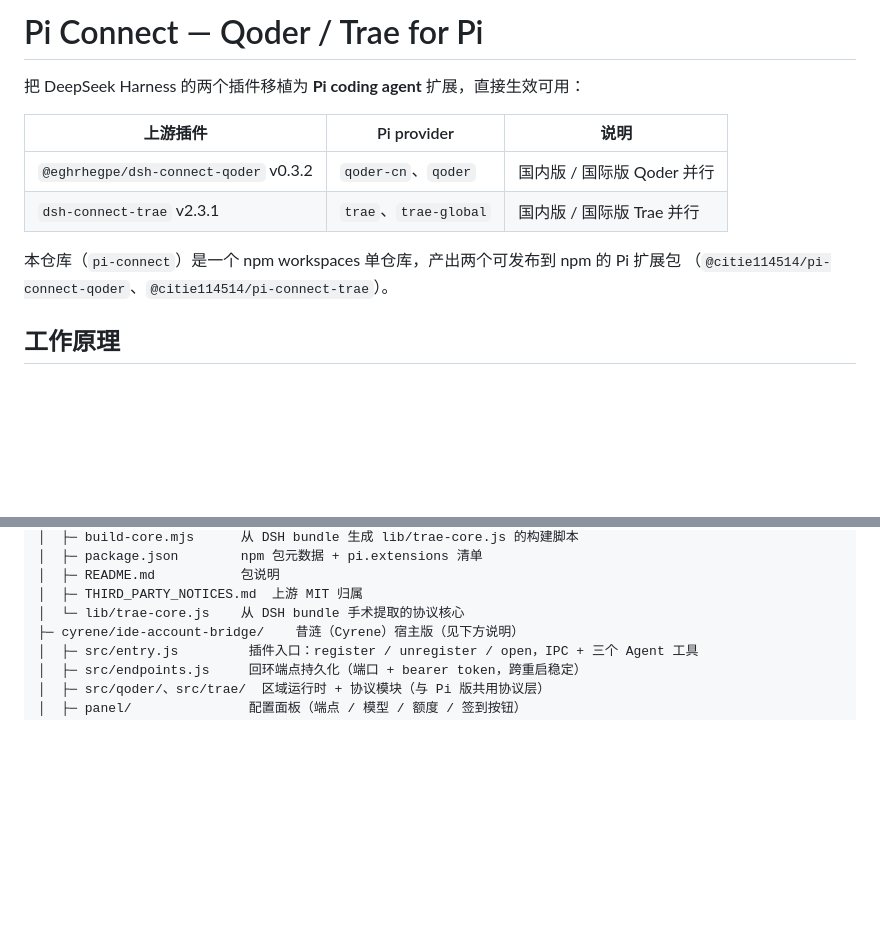
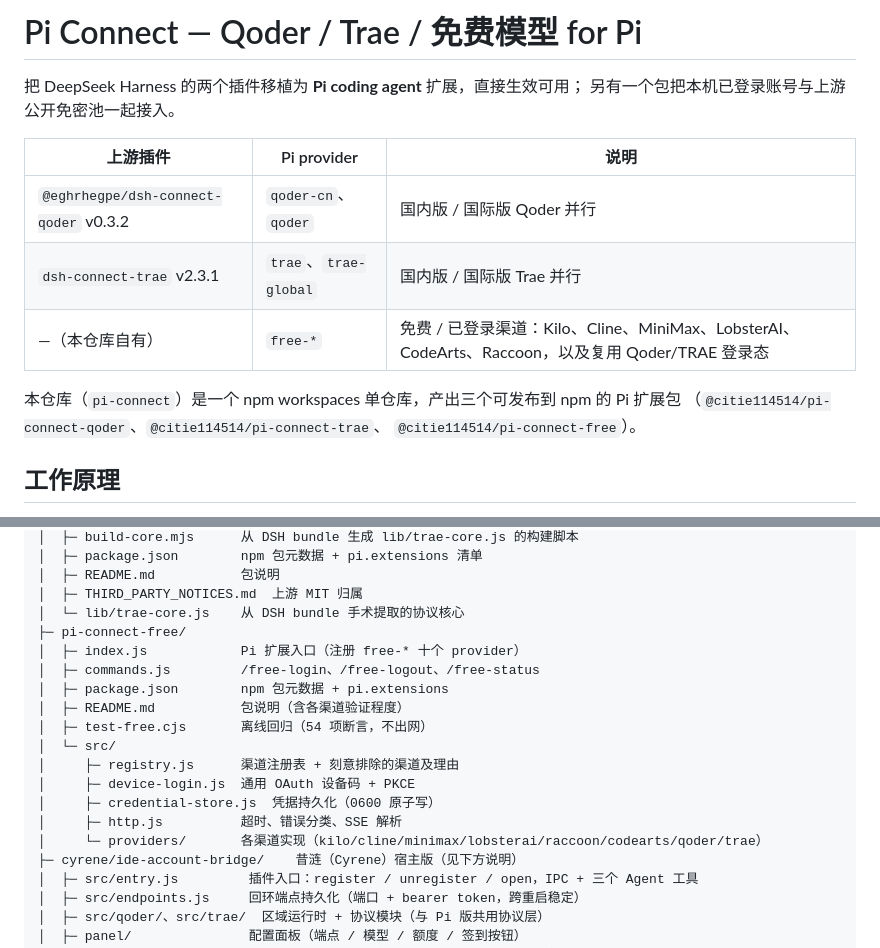
Before and after one commit to citie114514/pi-connect, a Markdown page: README.md, 2 parts joined by grey strips. GitHub-like rendering; blank space fills up the shorter version.

```diff
--- a/README.md
+++ b/README.md
@@ -1,14 +1,17 @@
-# Pi Connect — Qoder / Trae for Pi
+# Pi Connect — Qoder / Trae / 免费模型 for Pi
 
-把 DeepSeek Harness 的两个插件移植为 **Pi coding agent** 扩展，直接生效可用：
+把 DeepSeek Harness 的两个插件移植为 **Pi coding agent** 扩展，直接生效可用；
+另有一个包把本机已登录账号与上游公开免密池一起接入。
 
 | 上游插件 | Pi provider | 说明 |
 | --- | --- | --- |
 | `@eghrhegpe/dsh-connect-qoder` v0.3.2 | `qoder-cn`、`qoder` | 国内版 / 国际版 Qoder 并行 |
 | `dsh-connect-trae` v2.3.1 | `trae`、`trae-global` | 国内版 / 国际版 Trae 并行 |
+| —（本仓库自有） | `free-*` | 免费 / 已登录渠道：Kilo、Cline、MiniMax、LobsterAI、CodeArts、Raccoon，以及复用 Qoder/TRAE 登录态 |
 
-本仓库（`pi-connect`）是一个 npm workspaces 单仓库，产出两个可发布到 npm 的 Pi 扩展包
-（`@citie114514/pi-connect-qoder`、`@citie114514/pi-connect-trae`）。
+本仓库（`pi-connect`）是一个 npm workspaces 单仓库，产出三个可发布到 npm 的 Pi 扩展包
+（`@citie114514/pi-connect-qoder`、`@citie114514/pi-connect-trae`、
+`@citie114514/pi-connect-free`）。
 
 
 ## 工作原理
@@ -52,6 +55,18 @@ pi-connect/                            (仓库根：npm workspaces)
 │  ├─ README.md           包说明
 │  ├─ THIRD_PARTY_NOTICES.md  上游 MIT 归属
 │  └─ lib/trae-core.js    从 DSH bundle 手术提取的协议核心
+├─ pi-connect-free/
+│  ├─ index.js            Pi 扩展入口（注册 free-* 十个 provider）
+│  ├─ commands.js         /free-login、/free-logout、/free-status
+│  ├─ package.json        npm 包元数据 + pi.extensions
+│  ├─ README.md           包说明（含各渠道验证程度）
+│  ├─ test-free.cjs       离线回归（54 项断言，不出网）
+│  └─ src/
+│     ├─ registry.js      渠道注册表 + 刻意排除的渠道及理由
+│     ├─ device-login.js  通用 OAuth 设备码 + PKCE
+│     ├─ credential-store.js  凭据持久化（0600 原子写）
+│     ├─ http.js          超时、错误分类、SSE 解析
+│     └─ providers/       各渠道实现（kilo/cline/minimax/lobsterai/raccoon/codearts/qoder/trae）
 ├─ cyrene/ide-account-bridge/    昔涟（Cyrene）宿主版（见下方说明）
 │  ├─ src/entry.js         插件入口：register / unregister / open，IPC + 三个 Agent 工具
 │  ├─ src/endpoints.js     回环端点持久化（端口 + bearer token，跨重启稳定）
```
Also changed, not shown: pi-connect-free/README.md (+47 -15 lines).
